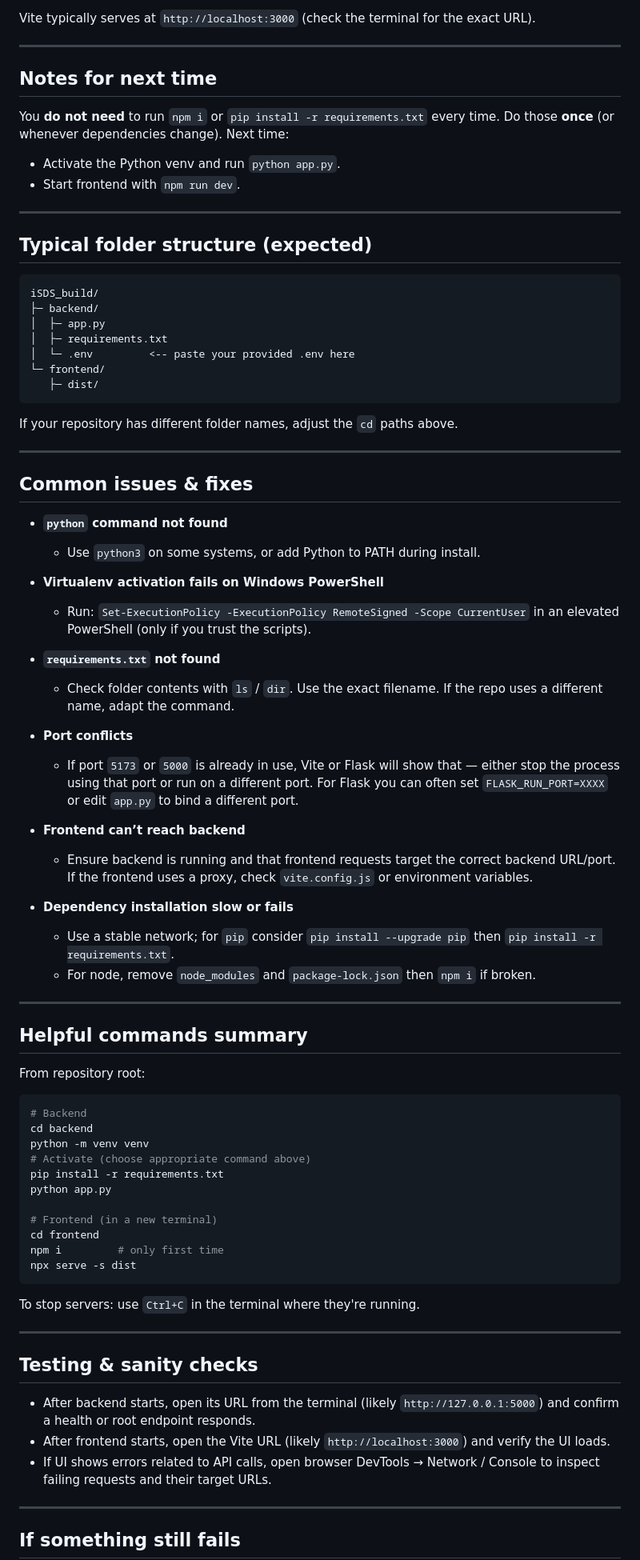
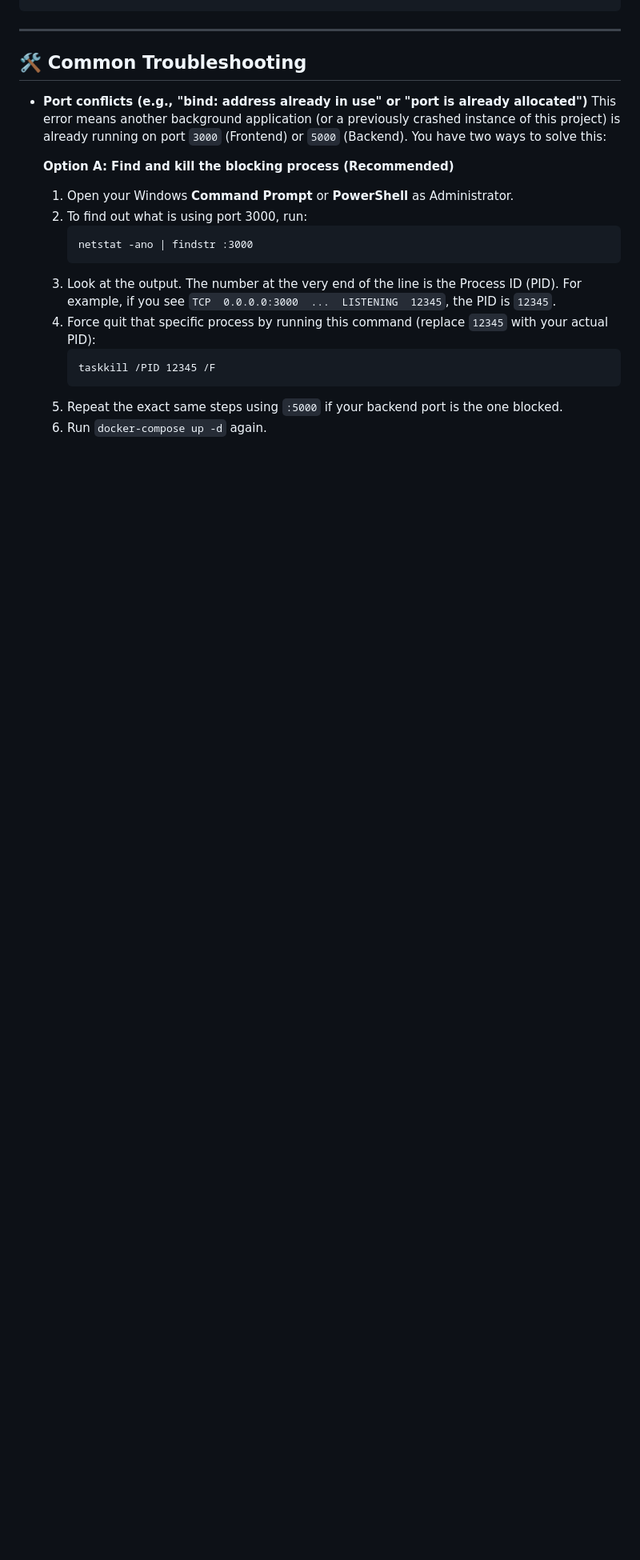
Before and after one commit to Saikat1984git/iSDS_build, a Markdown page: README.md, the part around one of its changes. Shown at 80% size. Rendered like a GitHub page; blank space fills up the shorter version.

Commit message:
readme updated for dokcer

````diff
--- a/README.md
+++ b/README.md
@@ -94,87 +70,22 @@ npx serve -s dist
 ```
-
-Vite typically serves at `http://localhost:3000` (check the terminal for the exact URL).
 
 ---
 
-## Notes for next time
+## 🛠️ Common Troubleshooting
+* **Port conflicts (e.g., "bind: address already in use" or "port is already allocated")**
+  This error means another background application (or a previously crashed instance of this project) is already running on port `3000` (Frontend) or `5000` (Backend). You have two ways to solve this:
 
-You **do not need** to run `npm i` or `pip install -r requirements.txt` every time. Do those **once** (or whenever dependencies change). Next time:
+  **Option A: Find and kill the blocking process (Recommended)**
+  1. Open your Windows **Command Prompt** or **PowerShell** as Administrator.
+  2. To find out what is using port 3000, run:
+     ```cmd
+     netstat -ano | findstr :3000
+     ```
+  3. Look at the output. The number at the very end of the line is the Process ID (PID). For example, if you see `TCP  0.0.0.0:3000  ...  LISTENING  12345`, the PID is `12345`.
+  4. Force quit that specific process by running this command (replace `12345` with your actual PID):
+     ```cmd
+     taskkill /PID 12345 /F
+     ```
+  5. Repeat the exact same steps using `:5000` if your backend port is the one blocked.
+  6. Run `docker-compose up -d` again.
 
-* Activate the Python venv and run `python app.py`.
-* Start frontend with `npm run dev`.
-
----
-
-## Typical folder structure (expected)
-
-```
-iSDS_build/
-├─ backend/
-│  ├─ app.py
-│  ├─ requirements.txt
-│  └─ .env         <-- paste your provided .env here
-└─ frontend/
-   ├─ dist/
-```
-
-If your repository has different folder names, adjust the `cd` paths above.
-
----
-
-## Common issues & fixes
-
-* **`python` command not found**
-
-  * Use `python3` on some systems, or add Python to PATH during install.
-* **Virtualenv activation fails on Windows PowerShell**
-
-  * Run: `Set-ExecutionPolicy -ExecutionPolicy RemoteSigned -Scope CurrentUser` in an elevated PowerShell (only if you trust the scripts).
-* **`requirements.txt` not found**
-
-  * Check folder contents with `ls` / `dir`. Use the exact filename. If the repo uses a different name, adapt the command.
-* **Port conflicts**
-
-  * If port `5173` or `5000` is already in use, Vite or Flask will show that — either stop the process using that port or run on a different port. For Flask you can often set `FLASK_RUN_PORT=XXXX` or edit `app.py` to bind a different port.
-* **Frontend can’t reach backend**
-
-  * Ensure backend is running and that frontend requests target the correct backend URL/port. If the frontend uses a proxy, check `vite.config.js` or environment variables.
-* **Dependency installation slow or fails**
-
-  * Use a stable network; for `pip` consider `pip install --upgrade pip` then `pip install -r requirements.txt`.
-  * For node, remove `node_modules` and `package-lock.json` then `npm i` if broken.
-
----
-
-## Helpful commands summary
-
-From repository root:
-
-```bash
-# Backend
-cd backend
-python -m venv venv
-# Activate (choose appropriate command above)
-pip install -r requirements.txt
-python app.py
-
-# Frontend (in a new terminal)
-cd frontend
-npm i         # only first time
-npx serve -s dist
-```
-
-To stop servers: use `Ctrl+C` in the terminal where they're running.
-
----
-
-## Testing & sanity checks
-
-* After backend starts, open its URL from the terminal (likely `http://127.0.0.1:5000`) and confirm a health or root endpoint responds.
-* After frontend starts, open the Vite URL (likely `http://localhost:3000`) and verify the UI loads.
-* If UI shows errors related to API calls, open browser DevTools → Network / Console to inspect failing requests and their target URLs.
-
----
-
-## If something still fails
-
````
Also changed, not shown: other parts of README.md (+51 -82 lines).
